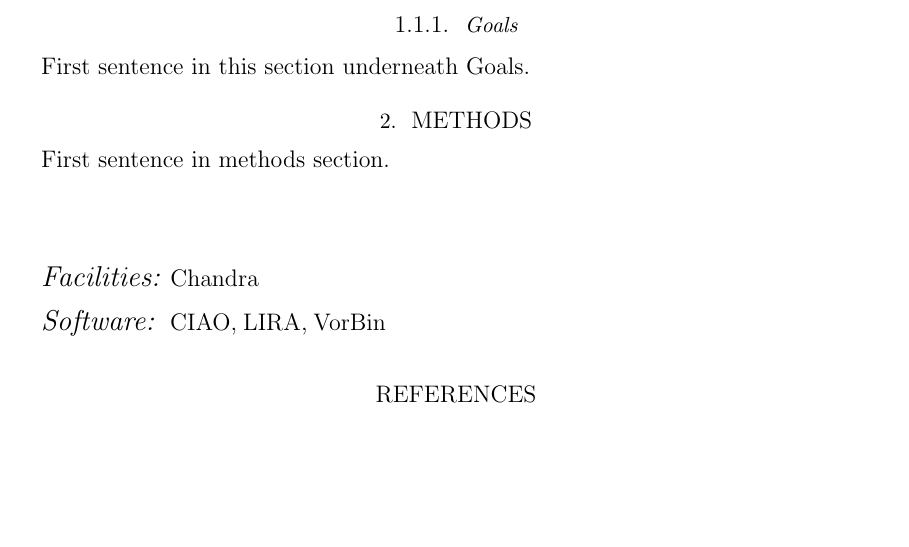
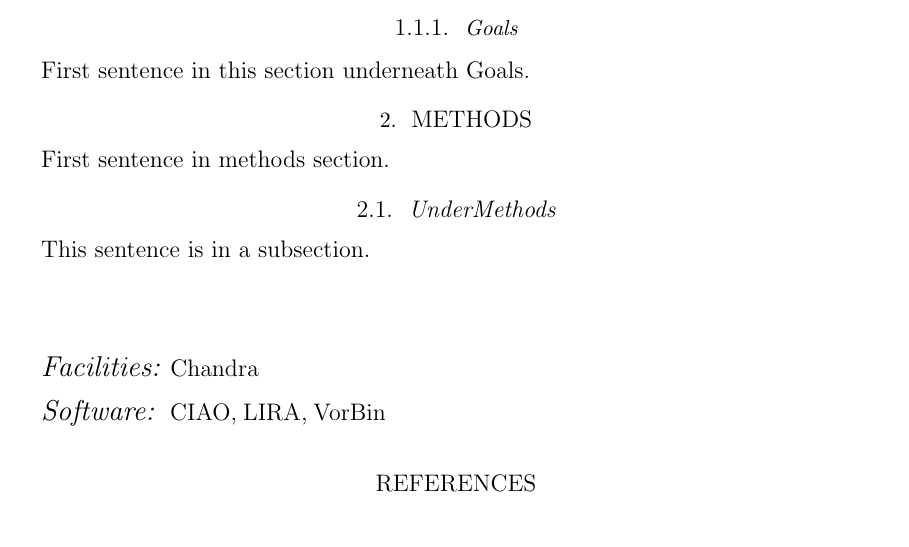
Before and after one commit to pmarcum/SAUNAS_III, a LaTeX paper (main.tex): part of page 1 of 2, cut so that both start at the same text, the shorter picture padded with empty space. Compiled offline with LaTeX, dvips and Ghostscript.

Commit message:
Update main.tex

```diff
--- a/main.tex
+++ b/main.tex
@@ -46,6 +46,9 @@ First sentence in this section underneath Goals.
 \section{Methods}
 First sentence in methods section.
 
+\subsection{UnderMethods}
+This sentence is in a subsection.
+
 \begin{acknowledgements}
 
 \end{acknowledgements}
```
